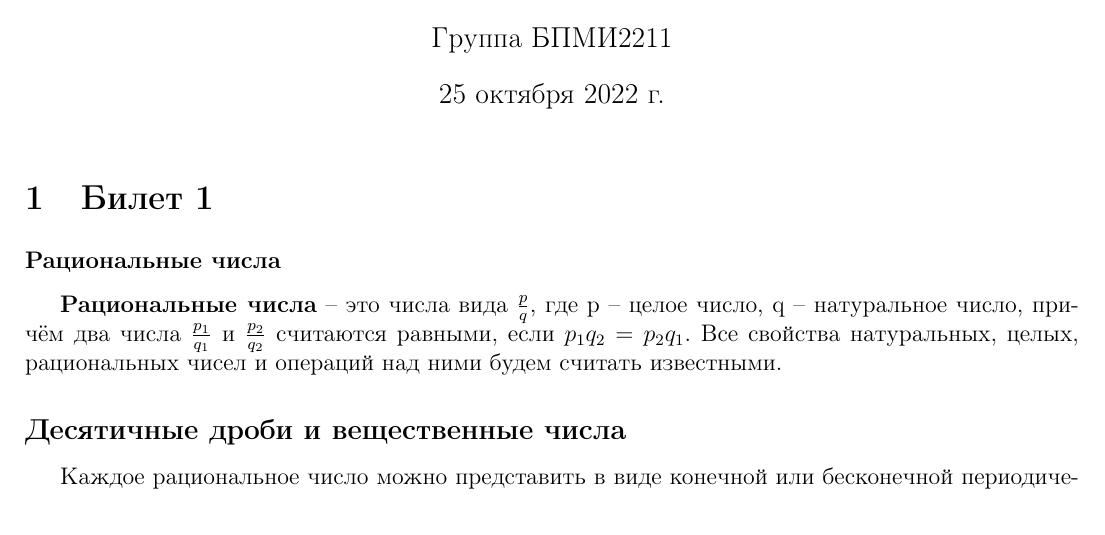
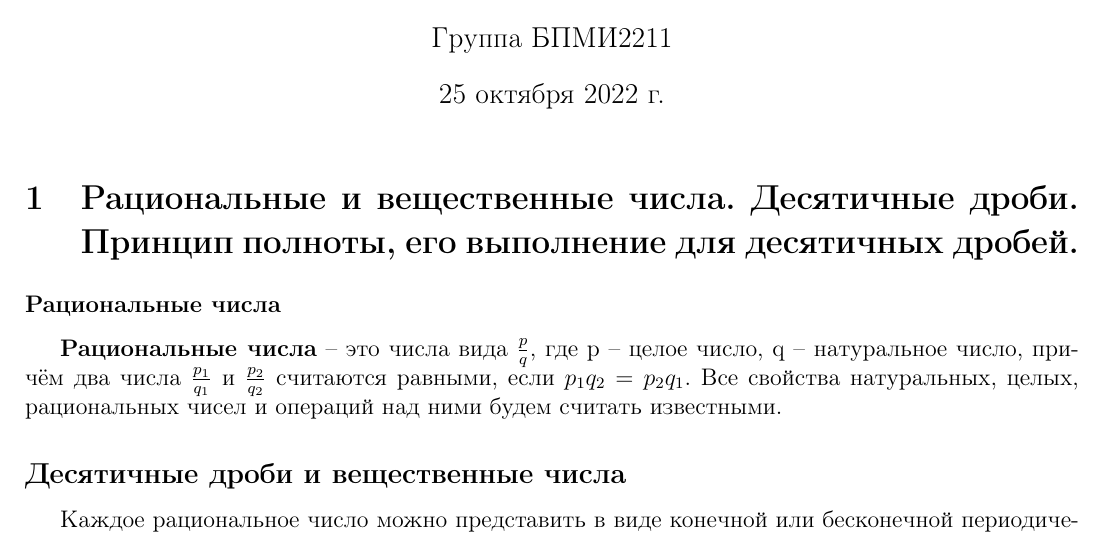
Before and after one commit to Gnihtonen/Abstract-on-math-analysis-1, a LaTeX document (Theory_of_everything.tex): part of page 1 of 21, cut so that both start at the same text. Compiled offline with pdfLaTeX.

```diff
--- a/Theory_of_everything.tex
+++ b/Theory_of_everything.tex
@@ -54,7 +54,7 @@
 \begin{document}
 \maketitle
 
-\section{Билет 1}
+\section{Рациональные и вещественные числа. Десятичные дроби. Принцип полноты, его выполнение для десятичных дробей.}
 \subsubsection*{Рациональные числа}
 \textbf{Рациональные числа} – это числа вида $\frac{p}{q}$, где p – целое число, q – натуральное число, причём два числа $\frac{p_1}{q_1}$  и $\frac{p_2}{q_2}$  считаются равными, если $p_1q_2=p_2q_1$. Все свойства натуральных, целых, рациональных чисел и операций над ними будем считать известными.
 
```
Also changed, not shown: Весь конспект.pdf.
